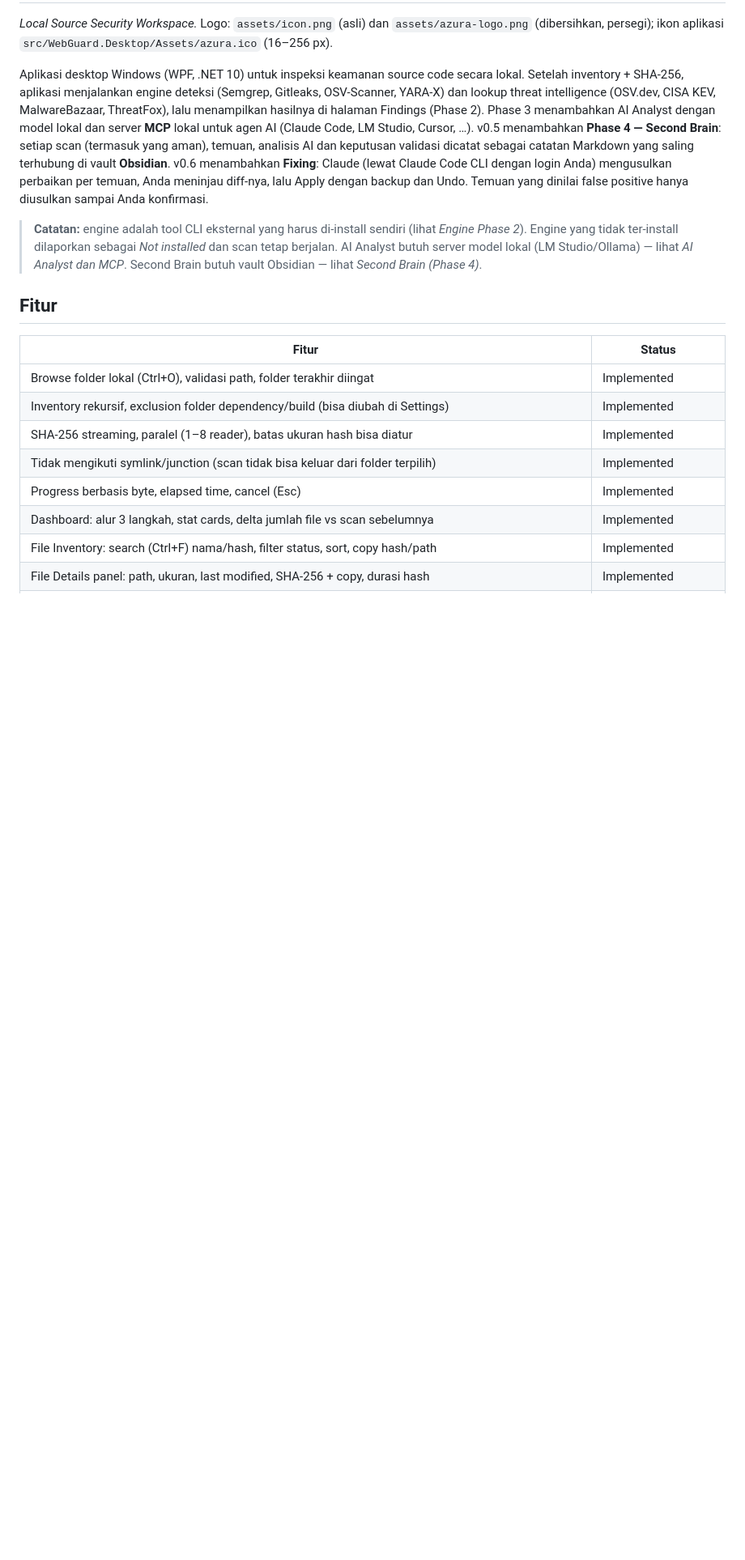
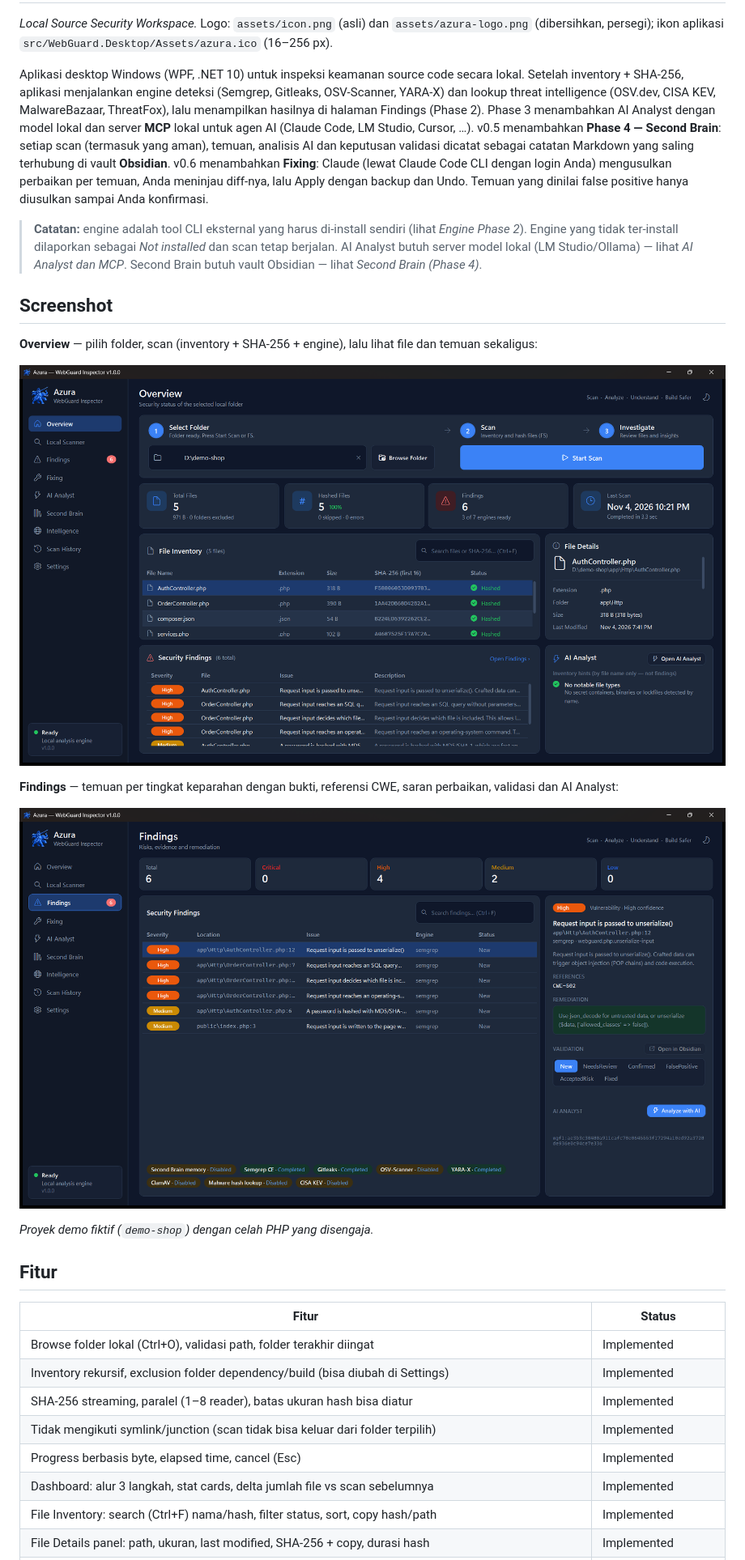
Before and after one commit to agnanzakariya/WebGuardInspector, a Markdown page: README.md, the part around the change. Shown at 81% size. Rendered like a GitHub page; pictures changed too: docs/screenshots/findings.png (added), docs/screenshots/overview.png (added); blank space fills up the shorter version.

Commit message:
README: screenshots of the Overview and Findings pages
Taken from Azura 1.0.0 scanning a fictional demo project.

Co-Authored-By: Claude Opus 5.5 <noreply@anthropic.com>

```diff
--- a/README.md
+++ b/README.md
@@ -15,6 +15,18 @@ diff-nya, lalu Apply dengan backup dan Undo. Temuan yang dinilai false positive
 > **Catatan:** engine adalah tool CLI eksternal yang harus di-install sendiri (lihat *Engine Phase 2*).
 > Engine yang tidak ter-install dilaporkan sebagai *Not installed* dan scan tetap berjalan.
 > AI Analyst butuh server model lokal (LM Studio/Ollama) — lihat *AI Analyst dan MCP*. Second Brain butuh vault Obsidian — lihat *Second Brain (Phase 4)*.
+
+## Screenshot
+
+**Overview** — pilih folder, scan (inventory + SHA-256 + engine), lalu lihat file dan temuan sekaligus:
+
+![Azura — Overview setelah scan proyek demo](docs/screenshots/overview.png)
+
+**Findings** — temuan per tingkat keparahan dengan bukti, referensi CWE, saran perbaikan, validasi dan AI Analyst:
+
+![Azura — halaman Findings](docs/screenshots/findings.png)
+
+*Proyek demo fiktif (`demo-shop`) dengan celah PHP yang disengaja.*
 
 ## Fitur
 
```
